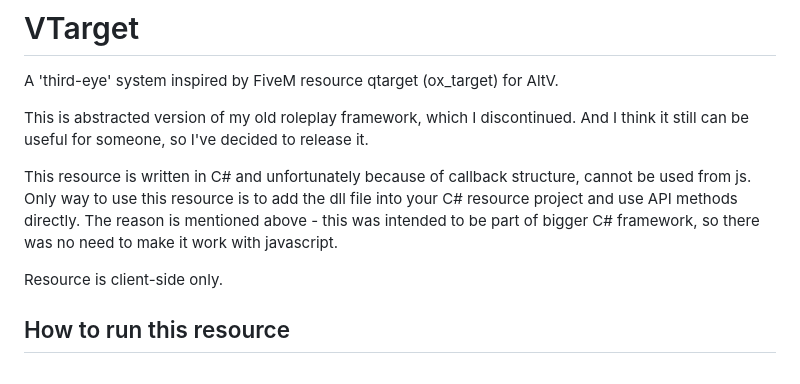
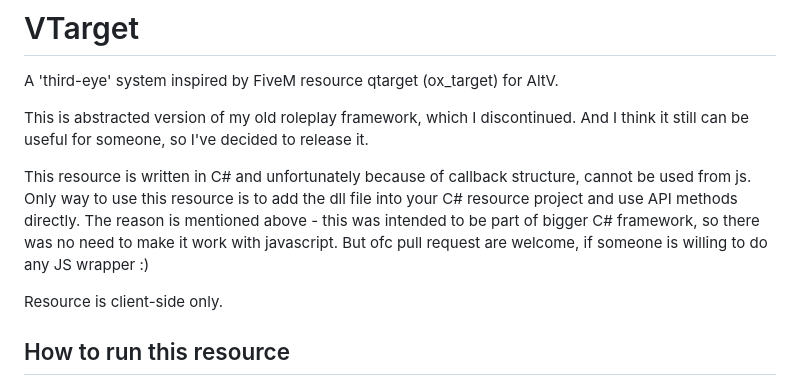
Before and after one commit to marekvac/AltV-VTarget, a Markdown page: README.md, the part around the change printed below. GitHub-like rendering.

```diff
--- a/README.md
+++ b/README.md
@@ -4,7 +4,7 @@ A 'third-eye' system inspired by FiveM resource qtarget (ox_target) for AltV.
 
 This is abstracted version of my old roleplay framework, which I discontinued. And I think it still can be useful for someone, so I've decided to release it.
 
-This resource is written in C# and unfortunately because of callback structure, cannot be used from js. Only way to use this resource is to add the dll file into your C# resource project and use API methods directly. The reason is mentioned above - this was intended to be part of bigger C# framework, so there was no need to make it work with javascript.
+This resource is written in C# and unfortunately because of callback structure, cannot be used from js. Only way to use this resource is to add the dll file into your C# resource project and use API methods directly. The reason is mentioned above - this was intended to be part of bigger C# framework, so there was no need to make it work with javascript. But ofc pull request are welcome, if someone is willing to do any JS wrapper :)
 
 Resource is client-side only.
 
```
Also changed, not shown: other parts of README.md (+1 -1 lines).
